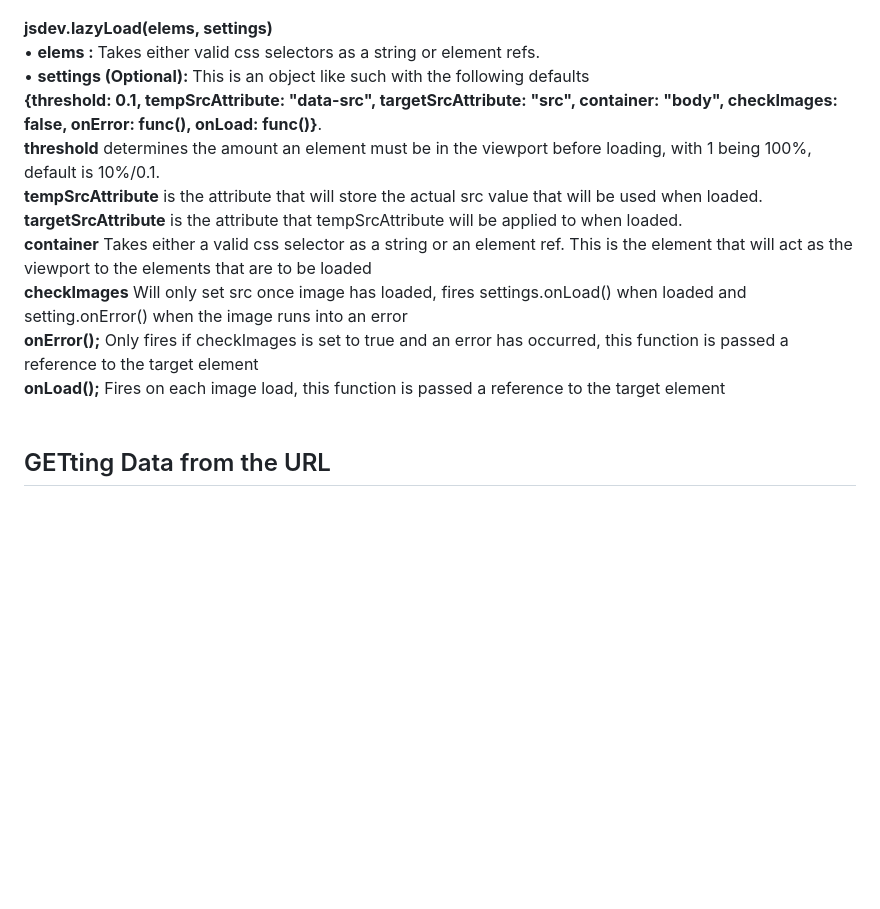
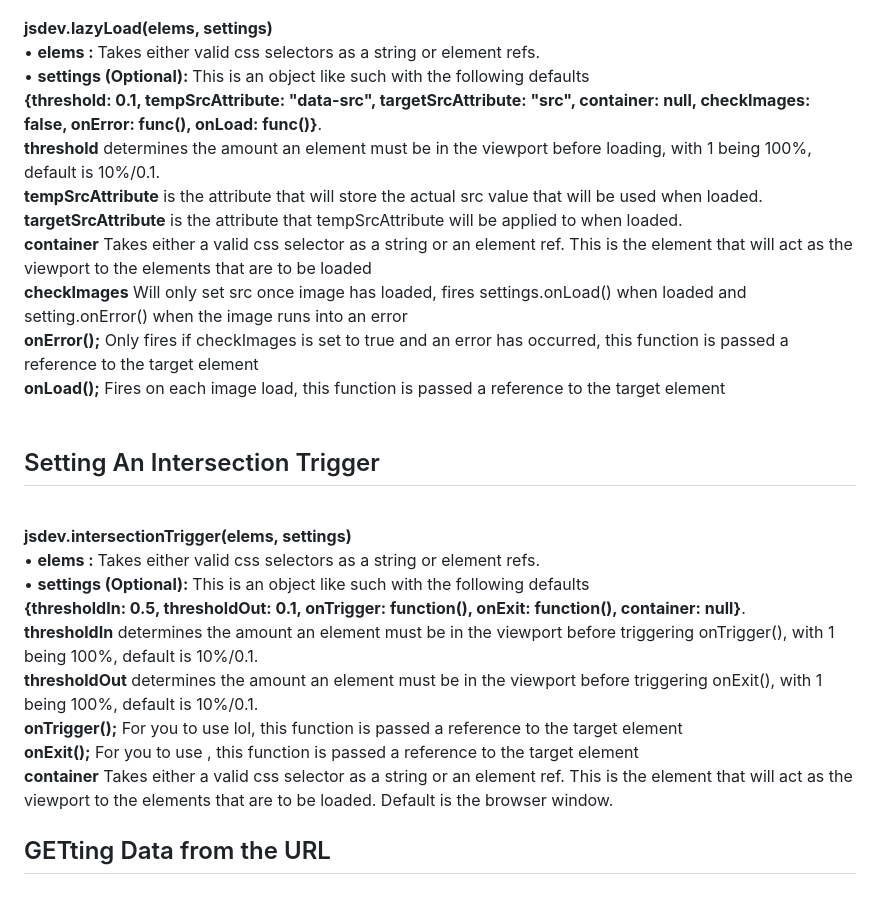
Before and after one commit to wbojczuk/JSDevTools, a Markdown page: README.md, the part around the change. Rendered like a GitHub page; blank space fills up the shorter version.

```diff
--- a/README.md
+++ b/README.md
@@ -48,7 +48,7 @@ Most of the functions are indepenent so you can copy one into your script withou
 <strong>jsdev.lazyLoad(elems, settings)</strong><br>
 &bull; <strong>elems : </strong>Takes either valid css selectors as a string or element refs.<br>
 &bull; <strong>settings (Optional): </strong>This is an object like such with the following defaults<br>
-<strong>{threshold: 0.1, tempSrcAttribute: "data-src", targetSrcAttribute: "src", container: "body", checkImages: false, onError: func(), onLoad:  func()}</strong>. <br>
+<strong>{threshold: 0.1, tempSrcAttribute: "data-src", targetSrcAttribute: "src", container: null, checkImages: false, onError: func(), onLoad:  func()}</strong>. <br>
 <strong>threshold</strong> determines the amount an element must be in the viewport before loading, with 1 being 100%, default is 10%/0.1.<br> <strong>tempSrcAttribute</strong> is the attribute that will store the actual src value that will be used when loaded. <br>
 <strong>targetSrcAttribute</strong> is the attribute that tempSrcAttribute will be applied to when loaded. <br>
 <strong>container</strong> Takes either a valid css selector as a string or an element ref. This is the element that will act as the viewport to the elements that are to be loaded <br>
@@ -56,6 +56,18 @@ Most of the functions are indepenent so you can copy one into your script withou
 <strong>onError();</strong> Only fires if checkImages is set to true and an error has occurred, this function is passed a reference to the target element<br>
 <strong>onLoad();</strong> Fires on each image load, this function is passed a reference to the target element<br>
 <br>
+
+<h2>Setting An Intersection Trigger</h2>
+<br>
+<strong>jsdev.intersectionTrigger(elems, settings)</strong><br>
+&bull; <strong>elems : </strong>Takes either valid css selectors as a string or element refs.<br>
+&bull; <strong>settings (Optional): </strong>This is an object like such with the following defaults<br>
+<strong>{thresholdIn: 0.5, thresholdOut: 0.1, onTrigger: function(), onExit: function(), container: null}</strong>. <br>
+<strong>thresholdIn</strong> determines the amount an element must be in the viewport before triggering onTrigger(), with 1 being 100%, default is 10%/0.1.<br>
+<strong>thresholdOut</strong> determines the amount an element must be in the viewport before triggering onExit(), with 1 being 100%, default is 10%/0.1.<br>
+<strong>onTrigger();</strong> For you to use lol, this function is passed a reference to the target element<br>
+<strong>onExit();</strong> For you to use , this function is passed a reference to the target element<br>
+<strong>container</strong> Takes either a valid css selector as a string or an element ref. This is the element that will act as the viewport to the elements that are to be loaded. Default is the browser window. <br>
 
 <h2>GETting Data from the URL</h2>
 <br><strong>jsdev.GETValues();</strong> Returns an object with the corresponding keys/values from a GET request.
```
